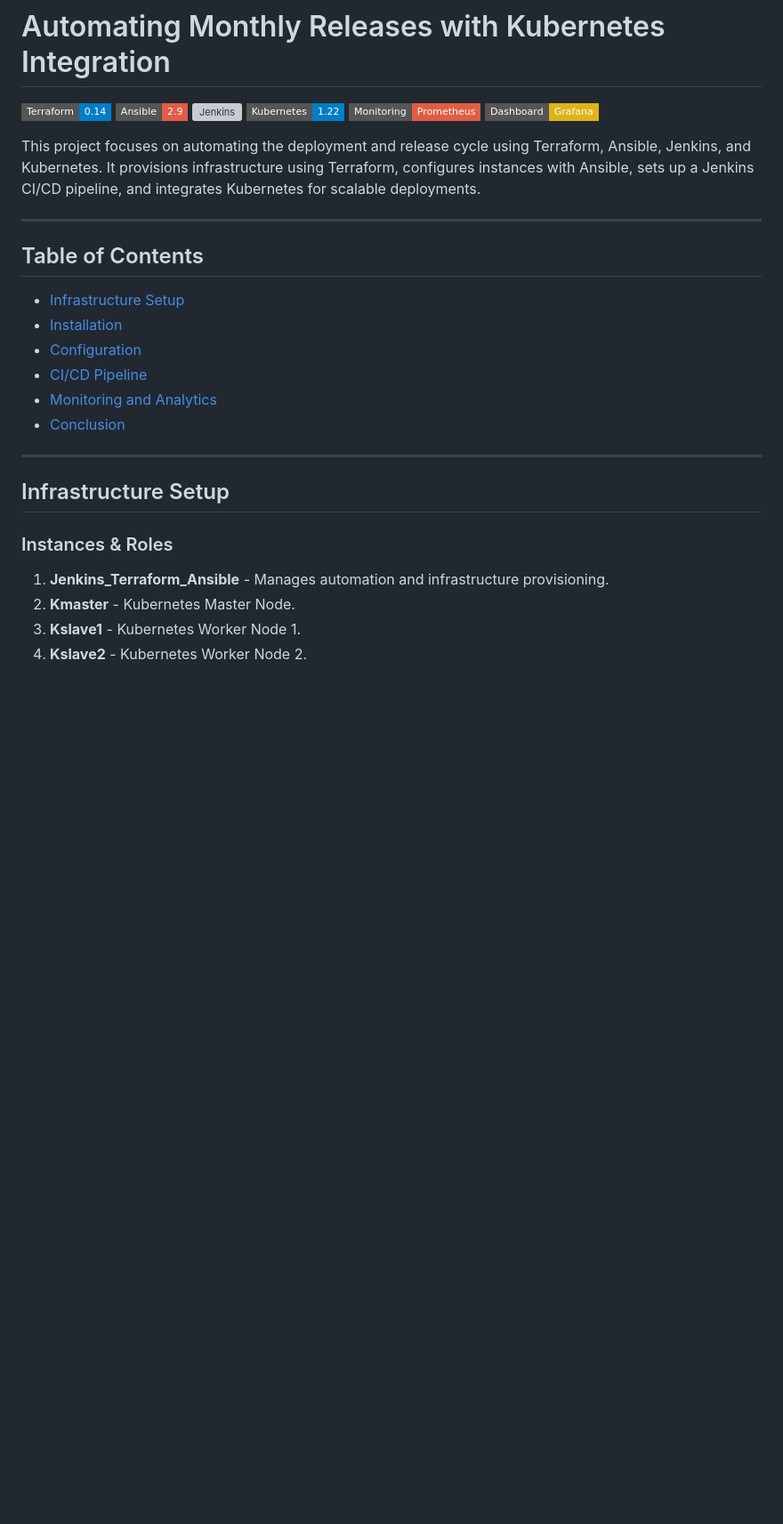
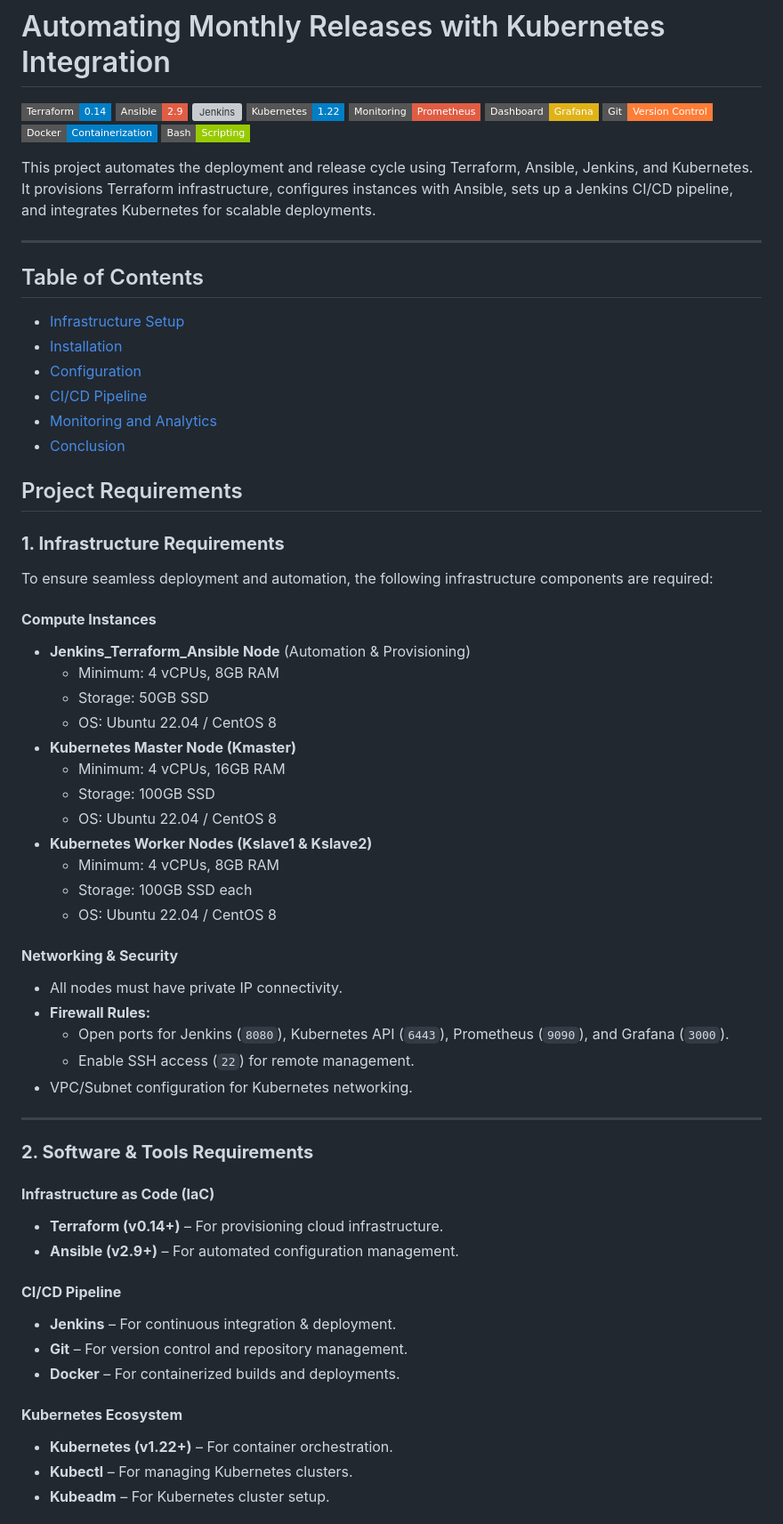
Before and after one commit to Trptisingh/Automating_Monthly_Releases_with_Kubernetes_Integration, a Markdown page: README.md, the part around one of its changes. Shown at 89% size. Drawn GitHub-style; badges without logos; blank space fills up the shorter version; grey boxes are pictures that could not be loaded.

```diff
--- a/README.md
+++ b/README.md
@@ -9,8 +9,11 @@
 ![Kubernetes](https://img.shields.io/badge/Kubernetes-1.22-blue?style=flat-square&logo=kubernetes)
 ![Prometheus](https://img.shields.io/badge/Monitoring-Prometheus-red?style=flat-square&logo=prometheus)
 ![Grafana](https://img.shields.io/badge/Dashboard-Grafana-yellow?style=flat-square&logo=grafana)
+![Git](https://img.shields.io/badge/Git-Version%20Control-orange?style=flat-square&logo=git)
+![Docker](https://img.shields.io/badge/Docker-Containerization-blue?style=flat-square&logo=docker)
+![Bash](https://img.shields.io/badge/Bash-Scripting-green?style=flat-square&logo=gnu-bash)
 
-This project focuses on automating the deployment and release cycle using Terraform, Ansible, Jenkins, and Kubernetes. It provisions infrastructure using Terraform, configures instances with Ansible, sets up a Jenkins CI/CD pipeline, and integrates Kubernetes for scalable deployments.
+This project automates the deployment and release cycle using Terraform, Ansible, Jenkins, and Kubernetes. It provisions Terraform infrastructure, configures instances with Ansible, sets up a Jenkins CI/CD pipeline, and integrates Kubernetes for scalable deployments.
 
 ---
 ## Table of Contents
@@ -21,10 +24,47 @@ This project focuses on automating the deployment and release cycle using Terraf
 - [Monitoring and Analytics](#monitoring-and-analytics)
 - [Conclusion](#conclusion)
 
+## Project Requirements
+
+### **1. Infrastructure Requirements**
+To ensure seamless deployment and automation, the following infrastructure components are required:
+
+#### **Compute Instances**
+- **Jenkins_Terraform_Ansible Node** (Automation & Provisioning)
+  - Minimum: 4 vCPUs, 8GB RAM
+  - Storage: 50GB SSD
+  - OS: Ubuntu 22.04 / CentOS 8
+- **Kubernetes Master Node (Kmaster)**
+  - Minimum: 4 vCPUs, 16GB RAM
+  - Storage: 100GB SSD
+  - OS: Ubuntu 22.04 / CentOS 8
+- **Kubernetes Worker Nodes (Kslave1 & Kslave2)**
+  - Minimum: 4 vCPUs, 8GB RAM
+  - Storage: 100GB SSD each
+  - OS: Ubuntu 22.04 / CentOS 8
+
+#### **Networking & Security**
+- All nodes must have private IP connectivity.
+- **Firewall Rules:**
+  - Open ports for Jenkins (`8080`), Kubernetes API (`6443`), Prometheus (`9090`), and Grafana (`3000`).
+  - Enable SSH access (`22`) for remote management.
+- VPC/Subnet configuration for Kubernetes networking.
+
 ---
-## Infrastructure Setup
-### Instances & Roles
-1. **Jenkins_Terraform_Ansible** - Manages automation and infrastructure provisioning.
-2. **Kmaster** - Kubernetes Master Node.
-3. **Kslave1** - Kubernetes Worker Node 1.
-4. **Kslave2** - Kubernetes Worker Node 2.
+
+### **2. Software & Tools Requirements**
+
+#### **Infrastructure as Code (IaC)**
+- **Terraform (v0.14+)** – For provisioning cloud infrastructure.
+- **Ansible (v2.9+)** – For automated configuration management.
+
+#### **CI/CD Pipeline**
+- **Jenkins** – For continuous integration & deployment.
+- **Git** – For version control and repository management.
+- **Docker** – For containerized builds and deployments.
+
+#### **Kubernetes Ecosystem**
+- **Kubernetes (v1.22+)** – For container orchestration.
+- **Kubectl** – For managing Kubernetes clusters.
+- **Kubeadm** – For Kubernetes cluster setup.
+
```
Also changed, not shown: other parts of README.md (+25 -0 lines).
